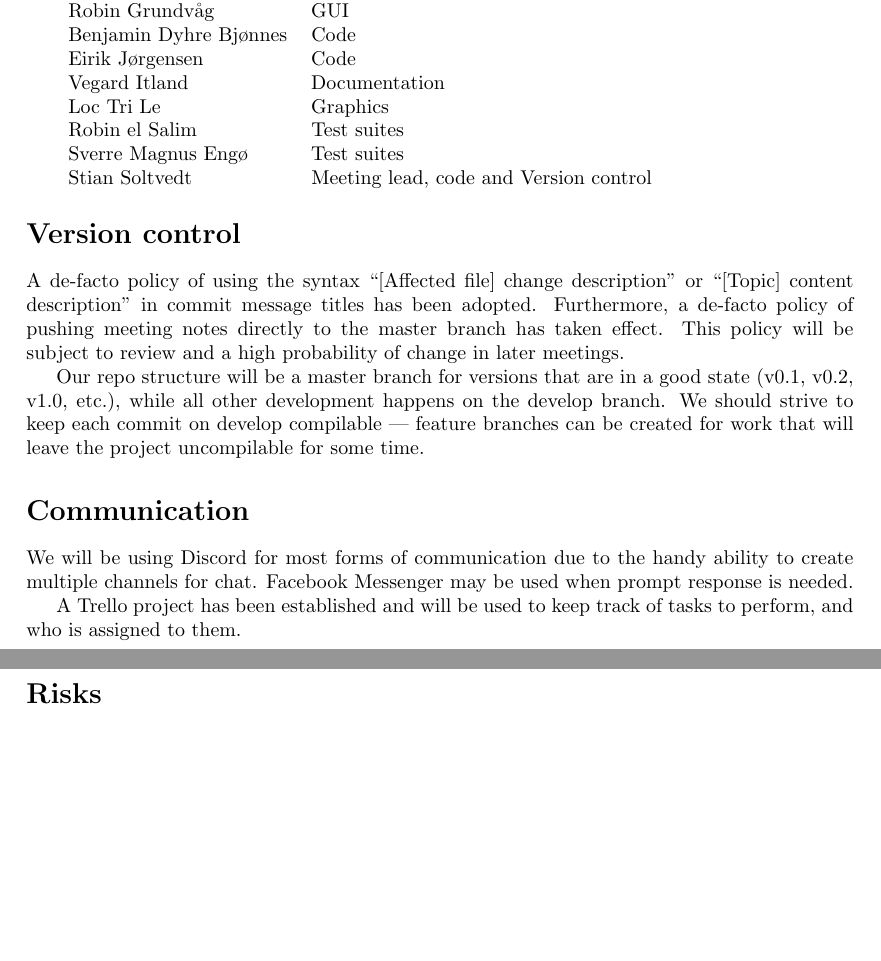
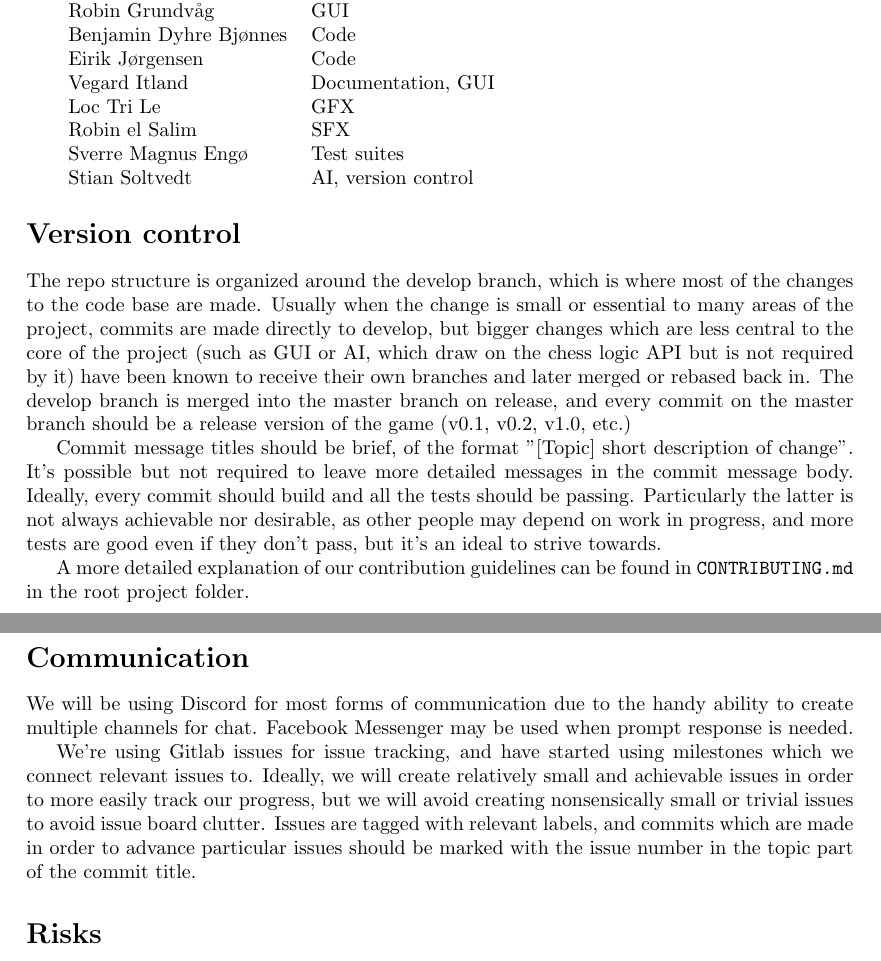
Before and after one commit to luringens/DoodleChess, a LaTeX document (docs/plans/team-plan.tex): two parts of pages 1 and 2 of 2, joined at a grey line, cut so that both start at the same text, the shorter picture padded with empty space. Compiled offline with pdfLaTeX.

Commit message:
[team-plan.tex] updated

```diff
--- a/docs/plans/team-plan.tex
+++ b/docs/plans/team-plan.tex
@@ -21,24 +21,26 @@ These roles are not final, but serve as a reminder of what people are good at. \
     Robin Grundvåg         & GUI \\
     Benjamin Dyhre Bjønnes & Code \\
     Eirik Jørgensen        & Code \\
-    Vegard Itland          & Documentation \\
-    Loc Tri Le             & Graphics \\
-    Robin el Salim         & Test suites \\
+    Vegard Itland          & Documentation, GUI \\
+    Loc Tri Le             & GFX \\
+    Robin el Salim         & SFX \\
     Sverre Magnus Engø     & Test suites \\
-    Stian Soltvedt         & Meeting lead, code and Version control \\
+    Stian Soltvedt         & AI, version control\\
 \end{tabular}
 
 \section*{Version control}
 
-A de-facto policy of using the syntax ``[Affected file] change description'' or ``[Topic] content description'' in commit message titles has been adopted. Furthermore, a de-facto policy of pushing meeting notes directly to the master branch has taken effect. This policy will be subject to review and a high probability of change in later meetings.
+The repo structure is organized around the develop branch, which is where most of the changes to the code base are made. Usually when the change is small or essential to many areas of the project, commits are made directly to develop, but bigger changes which are less central to the core of the project (such as GUI or AI, which draw on the chess logic API but is not required by it) have been known to receive their own branches and later merged or rebased back in. The develop branch is merged into the master branch on release, and every commit on the master branch should be a release version of the game (v0.1, v0.2, v1.0, etc.)
 
-Our repo structure will be a master branch for versions that are in a good state (v0.1, v0.2, v1.0, etc.), while all other development happens on the develop branch. We should strive to keep each commit on develop compilable --- feature branches can be created for work that will leave the project uncompilable for some time.
+Commit message titles should be brief, of the format "[Topic] short description of change". It's possible but not required to leave more detailed messages in the commit message body. Ideally, every commit should build and all the tests should be passing. Particularly the latter is not always achievable nor desirable, as other people may depend on work in progress, and more tests are good even if they don't pass, but it's an ideal to strive towards.
+
+A more detailed explanation of our contribution guidelines can be found in \texttt{CONTRIBUTING.md} in the root project folder.
 
 \section*{Communication}
 
 We will be using Discord for most forms of communication due to the handy ability to create multiple channels for chat. Facebook Messenger may be used when prompt response is needed.
 
-A Trello project has been established and will be used to keep track of tasks to perform, and who is assigned to them.
+We're using Gitlab issues for issue tracking, and have started using milestones which we connect relevant issues to. Ideally, we will create relatively small and achievable issues in order to more easily track our progress, but we will avoid creating nonsensically small or trivial issues to avoid issue board clutter. Issues are tagged with relevant labels, and commits which are made in order to advance particular issues should be marked with the issue number in the topic part of the commit title.
 
 \section*{Risks}
 
```
Also changed, not shown: docs/plans/team-plan.pdf.
